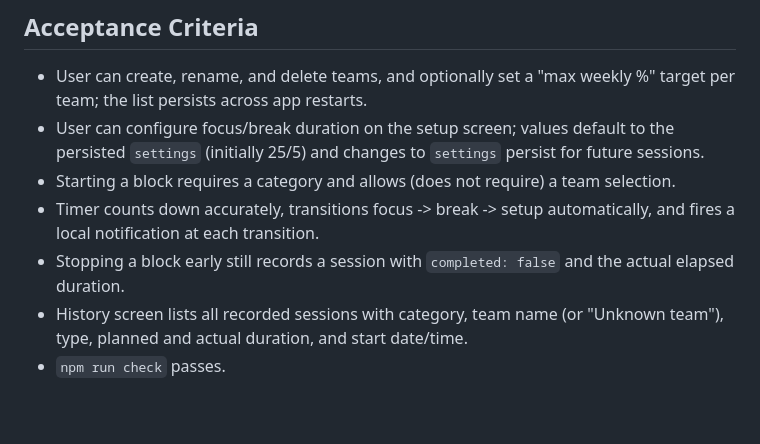
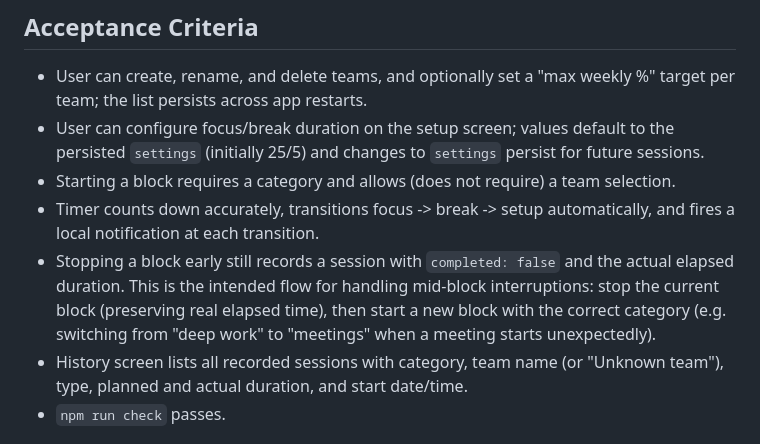
Before and after one commit to alansvieceli/flow-blocks-app, a Markdown page: docs/specs/003-pomodoro-time-tracking.md, the part around the change. GitHub-like rendering; blank space fills up the shorter version.

Commit message:
docs: clarify mid-block interruption flow in spec 003

```diff
--- a/docs/specs/003-pomodoro-time-tracking.md
+++ b/docs/specs/003-pomodoro-time-tracking.md
@@ -45,7 +45,7 @@ Flow Blocks helps a developer who works across multiple teams understand where t
 - User can configure focus/break duration on the setup screen; values default to the persisted `settings` (initially 25/5) and changes to `settings` persist for future sessions.
 - Starting a block requires a category and allows (does not require) a team selection.
 - Timer counts down accurately, transitions focus -> break -> setup automatically, and fires a local notification at each transition.
-- Stopping a block early still records a session with `completed: false` and the actual elapsed duration.
+- Stopping a block early still records a session with `completed: false` and the actual elapsed duration. This is the intended flow for handling mid-block interruptions: stop the current block (preserving real elapsed time), then start a new block with the correct category (e.g. switching from "deep work" to "meetings" when a meeting starts unexpectedly).
 - History screen lists all recorded sessions with category, team name (or "Unknown team"), type, planned and actual duration, and start date/time.
 - `npm run check` passes.
 
```
